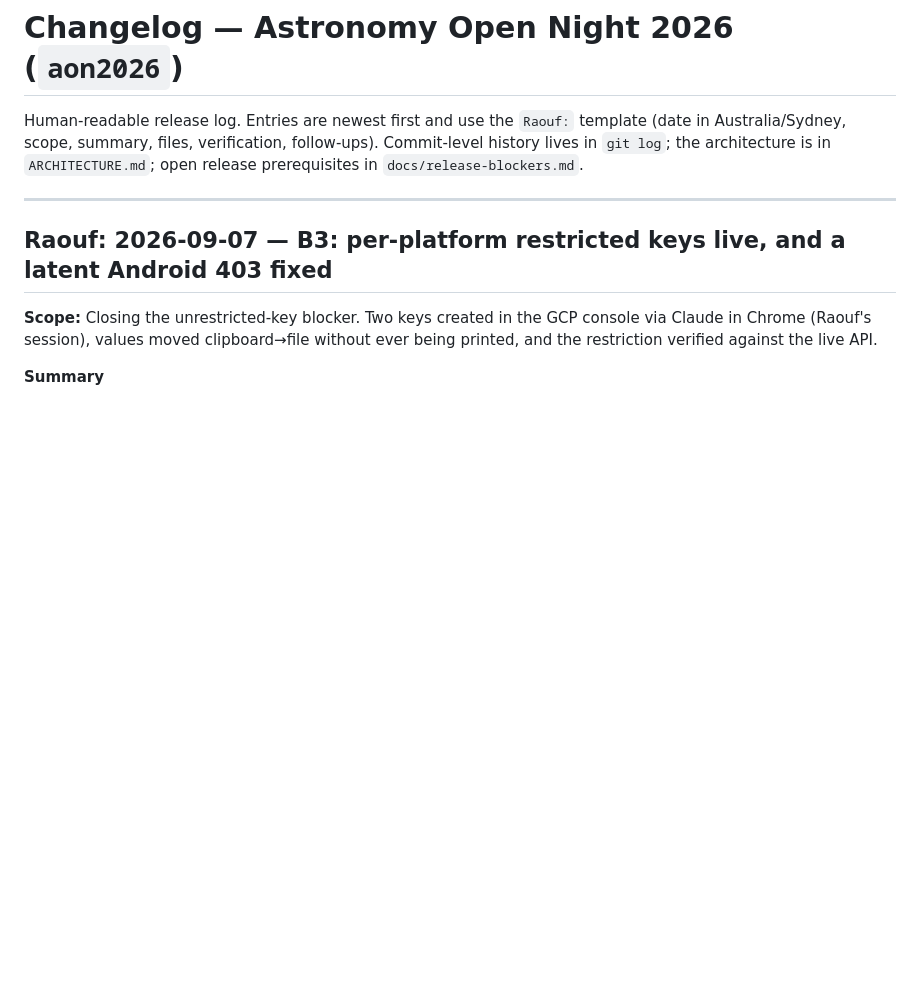
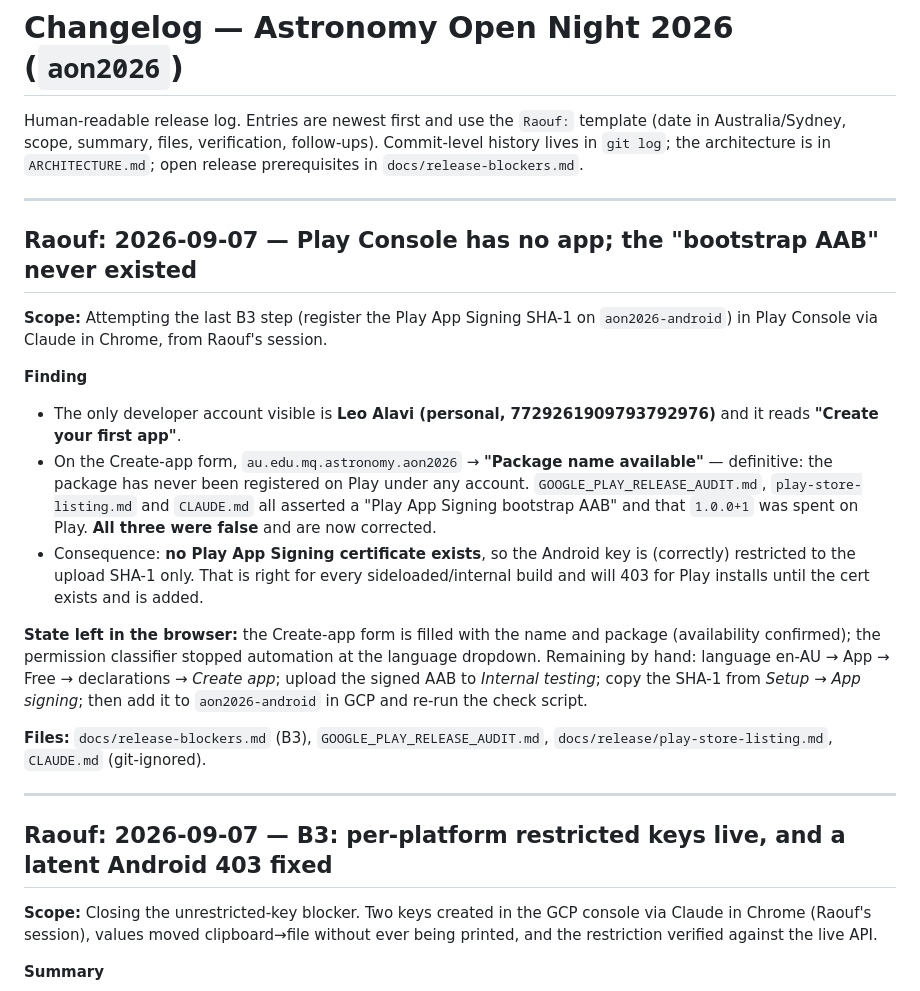
Before and after one commit to leoalavi/MQ-Astronomy-Open-Night-2026, a Markdown page: CHANGELOG.md, the part around the change. Rendered like a GitHub page; blank space fills up the shorter version.

Commit message:
docs: the Play "bootstrap AAB" never existed - correct every record that claimed it
Play Console, opened from Raouf's own session on 2026-09-07: the only
developer account is Leo Alavi (personal) and it has NO apps; the Create-app
form reports au.edu.mq.astronomy.aon2026 as "Package name available". That is
definitive - the package has never been registered on Play under any account.

GOOGLE_PLAY_RELEASE_AUDIT.md, play-store-listing.md (and the git-ignored
CLAUDE.md) all asserted a Play App Signing bootstrap AAB had been uploaded and
that 1.0.0+1 was spent on Play. All corrected. Consequence recorded: no Play
App Signing certificate exists yet, so the Android Maps key is restricted to
the upload SHA-1 only, which is right for sideloaded builds and will 403 for
Play installs until the app is created, an AAB uploaded, and the Play SHA-1
added.

CHANGELOG entry added; .remember and cross-session memory updated.

Co-Authored-By: Claude Fable 5.1 <noreply@anthropic.com>

```diff
--- a/CHANGELOG.md
+++ b/CHANGELOG.md
@@ -4,6 +4,36 @@ Human-readable release log. Entries are newest first and use the `Raouf:`
 template (date in Australia/Sydney, scope, summary, files, verification,
 follow-ups). Commit-level history lives in `git log`; the architecture is in
 `ARCHITECTURE.md`; open release prerequisites in `docs/release-blockers.md`.
+
+---
+
+## Raouf: 2026-09-07 — Play Console has no app; the "bootstrap AAB" never existed
+
+**Scope:** Attempting the last B3 step (register the Play App Signing SHA-1 on
+`aon2026-android`) in Play Console via Claude in Chrome, from Raouf's session.
+
+**Finding**
+- The only developer account visible is **Leo Alavi (personal,
+  7729261909793792976)** and it reads **"Create your first app"**.
+- On the Create-app form, `au.edu.mq.astronomy.aon2026` → **"Package name
+  available"** — definitive: the package has never been registered on Play under
+  any account. `GOOGLE_PLAY_RELEASE_AUDIT.md`, `play-store-listing.md` and
+  `CLAUDE.md` all asserted a "Play App Signing bootstrap AAB" and that `1.0.0+1`
+  was spent on Play. **All three were false** and are now corrected.
+- Consequence: **no Play App Signing certificate exists**, so the Android key is
+  (correctly) restricted to the upload SHA-1 only. That is right for every
+  sideloaded/internal build and will 403 for Play installs until the cert
+  exists and is added.
+
+**State left in the browser:** the Create-app form is filled with the name and
+package (availability confirmed); the permission classifier stopped automation
+at the language dropdown. Remaining by hand: language en-AU → App → Free →
+declarations → *Create app*; upload the signed AAB to *Internal testing*; copy
+the SHA-1 from *Setup → App signing*; then add it to `aon2026-android` in GCP
+and re-run the check script.
+
+**Files:** `docs/release-blockers.md` (B3), `GOOGLE_PLAY_RELEASE_AUDIT.md`,
+`docs/release/play-store-listing.md`, `CLAUDE.md` (git-ignored).
 
 ---
 
```
Also changed, not shown: GOOGLE_PLAY_RELEASE_AUDIT.md (+2 -2 lines), docs/release/play-store-listing.md (+4 -1 lines).
